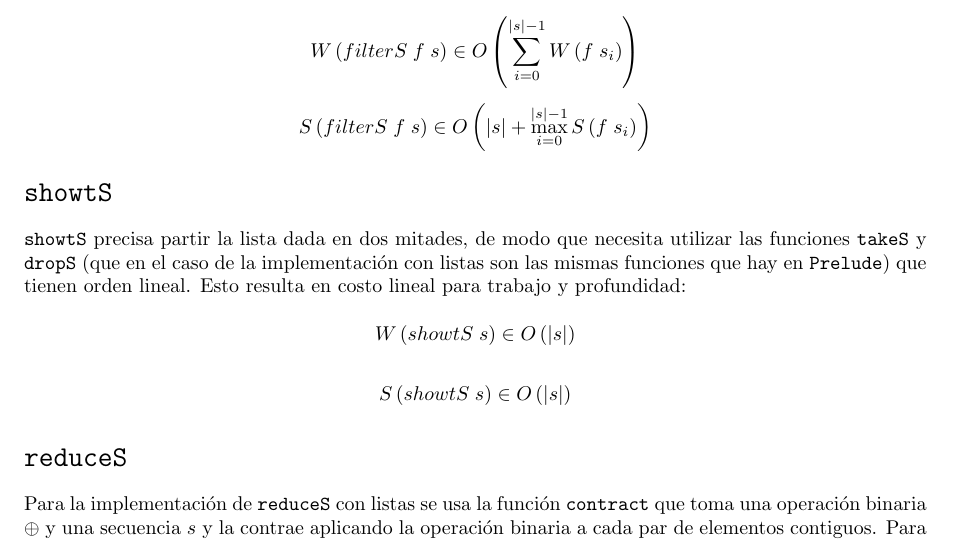
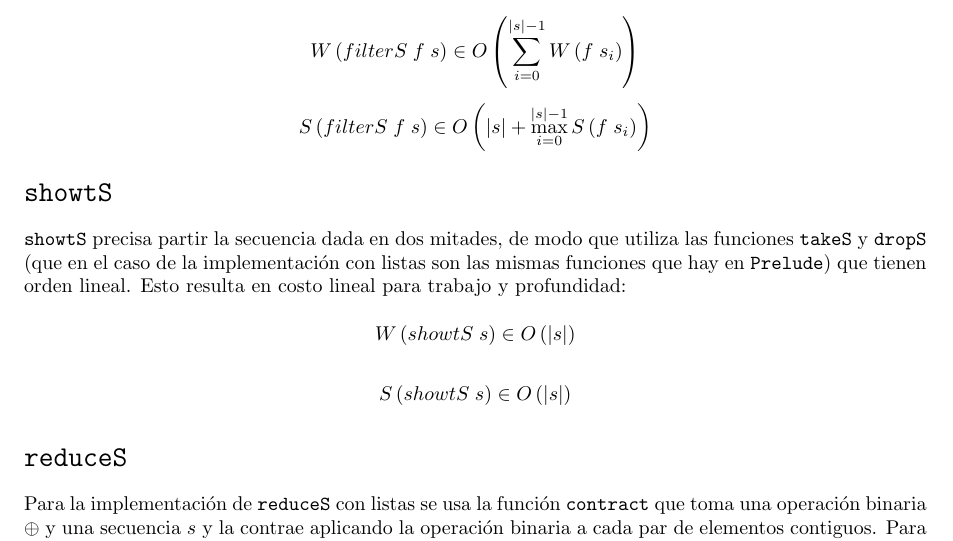
Before and after one commit to hgurmen/edyaii-tp02, a LaTeX document (tp02.tex): part of page 2 of 5, cut so that both start at the same text. Compiled offline with pdfLaTeX.

Commit message:
Commit final!

```diff
--- a/tp02.tex
+++ b/tp02.tex
@@ -82,8 +82,8 @@ máxima de las profundidades de los predicados, tal como se nota a continuación
 
 \section*{\texttt{showtS}}
 
-\texttt{showtS} precisa partir la lista dada en dos mitades, de modo que necesita
-utilizar las funciones \texttt{takeS} y \texttt{dropS} (que en el caso de la
+\texttt{showtS} precisa partir la secuencia dada en dos mitades, de modo que
+utiliza las funciones \texttt{takeS} y \texttt{dropS} (que en el caso de la
 implementación con listas son las mismas funciones que hay en \texttt{Prelude})
 que tienen orden lineal. Esto resulta en costo lineal para trabajo y profundidad:
 
```
Also changed, not shown: informe.pdf (added), tp02.tex (6 more changed lines), 3 other files.
